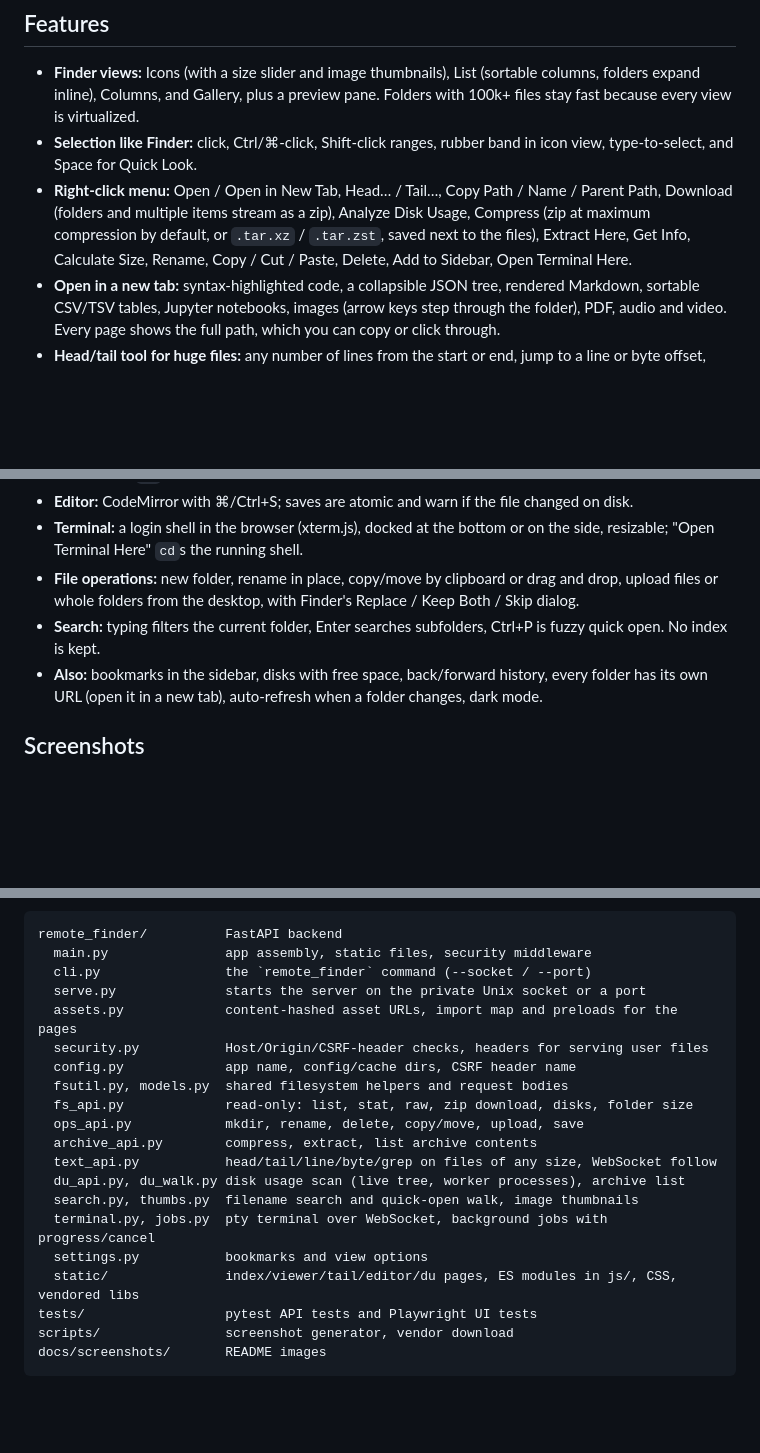
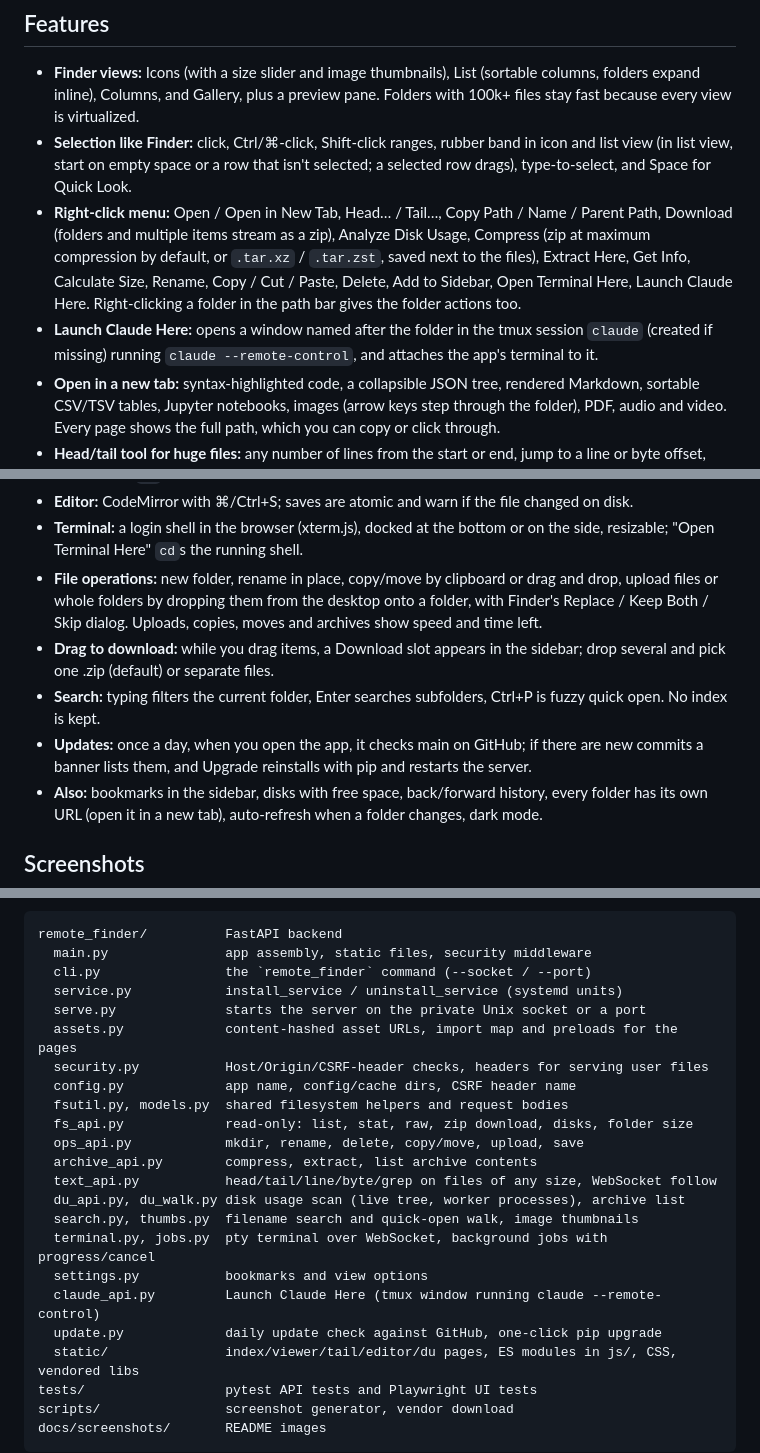
Before and after one commit to matevosashot/remote_finder, a Markdown page: README.md, 3 parts joined by grey strips. GitHub-like rendering; blank space fills up the shorter version.

Commit message:
README: list band select in list view, drag to download, Launch Claude, updates
Claude-Session: https://claude.ai/code/session_01Dr7US2RCX9KEkGceZN19mM

```diff
--- a/README.md
+++ b/README.md
@@ -15,12 +15,16 @@ through `ssh -L` (see [Security](#security-model)). The frontend has no build st
 - **Finder views:** Icons (with a size slider and image thumbnails), List (sortable columns,
   folders expand inline), Columns, and Gallery, plus a preview pane. Folders with 100k+ files stay
   fast because every view is virtualized.
-- **Selection like Finder:** click, Ctrl/⌘-click, Shift-click ranges, rubber band in icon view,
+- **Selection like Finder:** click, Ctrl/⌘-click, Shift-click ranges, rubber band in icon and list
+  view (in list view, start on empty space or a row that isn't selected; a selected row drags),
   type-to-select, and Space for Quick Look.
 - **Right-click menu:** Open / Open in New Tab, Head… / Tail…, Copy Path / Name / Parent Path,
   Download (folders and multiple items stream as a zip), Analyze Disk Usage, Compress (zip at maximum compression by
   default, or `.tar.xz` / `.tar.zst`, saved next to the files), Extract Here, Get Info, Calculate
-  Size, Rename, Copy / Cut / Paste, Delete, Add to Sidebar, Open Terminal Here.
+  Size, Rename, Copy / Cut / Paste, Delete, Add to Sidebar, Open Terminal Here, Launch Claude Here.
+  Right-clicking a folder in the path bar gives the folder actions too.
+- **Launch Claude Here:** opens a window named after the folder in the tmux session `claude`
+  (created if missing) running `claude --remote-control`, and attaches the app's terminal to it.
 - **Open in a new tab:** syntax-highlighted code, a collapsible JSON tree, rendered Markdown,
   sortable CSV/TSV tables, Jupyter notebooks, images (arrow keys step through the folder), PDF,
   audio and video. Every page shows the full path, which you can copy or click through.
@@ -39,9 +43,14 @@ through `ssh -L` (see [Security](#security-model)). The frontend has no build st
 - **Terminal:** a login shell in the browser (xterm.js), docked at the bottom or on the side,
   resizable; "Open Terminal Here" `cd`s the running shell.
 - **File operations:** new folder, rename in place, copy/move by clipboard or drag and drop, upload
-  files or whole folders from the desktop, with Finder's Replace / Keep Both / Skip dialog.
+  files or whole folders by dropping them from the desktop onto a folder, with Finder's Replace /
+  Keep Both / Skip dialog. Uploads, copies, moves and archives show speed and time left.
+- **Drag to download:** while you drag items, a Download slot appears in the sidebar; drop several
+  and pick one .zip (default) or separate files.
 - **Search:** typing filters the current folder, Enter searches subfolders, Ctrl+P is fuzzy quick
   open. No index is kept.
+- **Updates:** once a day, when you open the app, it checks main on GitHub; if there are new commits
+  a banner lists them, and Upgrade reinstalls with pip and restarts the server.
 - **Also:** bookmarks in the sidebar, disks with free space, back/forward history, every folder has
   its own URL (open it in a new tab), auto-refresh when a folder changes, dark mode.
 
@@ -187,6 +196,7 @@ The page also lists all of its modules up front, so a first load fetches them in
 remote_finder/          FastAPI backend
   main.py               app assembly, static files, security middleware
   cli.py                the `remote_finder` command (--socket / --port)
+  service.py            install_service / uninstall_service (systemd units)
   serve.py              starts the server on the private Unix socket or a port
   assets.py             content-hashed asset URLs, import map and preloads for the pages
   security.py           Host/Origin/CSRF-header checks, headers for serving user files
@@ -200,6 +210,8 @@ remote_finder/          FastAPI backend
   search.py, thumbs.py  filename search and quick-open walk, image thumbnails
   terminal.py, jobs.py  pty terminal over WebSocket, background jobs with progress/cancel
   settings.py           bookmarks and view options
+  claude_api.py         Launch Claude Here (tmux window running claude --remote-control)
+  update.py             daily update check against GitHub, one-click pip upgrade
   static/               index/viewer/tail/editor/du pages, ES modules in js/, CSS, vendored libs
 tests/                  pytest API tests and Playwright UI tests
 scripts/                screenshot generator, vendor download
```
Also changed, not shown: other parts of README.md (+1 -1 lines).
